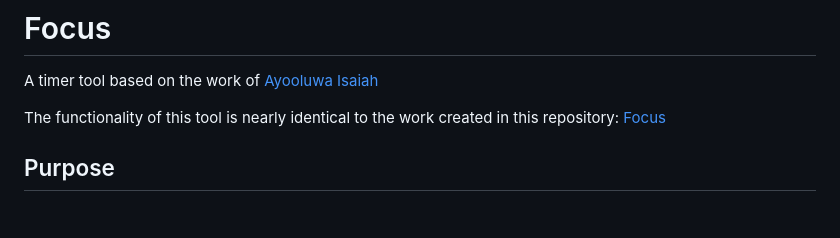
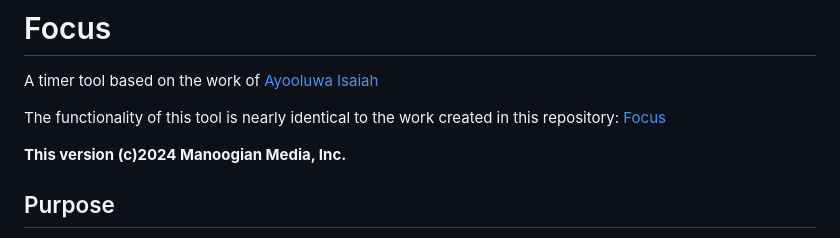
Before and after one commit to PaulJManoogian/Focus, a Markdown page: README.md, the part around the change. Rendered like a GitHub page; blank space fills up the shorter version.

Commit message:
Update README.md
Copyright Update. (c)2024 Manoogian Media, Inc.  This version of the application is copyrighted.

```diff
--- a/README.md
+++ b/README.md
@@ -3,6 +3,8 @@ A timer tool based on the work of [Ayooluwa Isaiah](https://github.com/ayoisaiah
 
 The functionality of this tool is nearly identical to the work created in this repository:
 [Focus](https://github.com/ayoisaiah/focus)
+
+**This version (c)2024 Manoogian Media, Inc.**
 
 ## Purpose
 I created this version of the tool to have a C# version which will run on a Windows machine. The code runs only in console mode (just to keep the application simple), but offers a menu system and command line functionality. The data file where the tasks are stored is called `tasks.txt`. The intention here is to keep the entire solution simple and easy to update and maintain.
```
